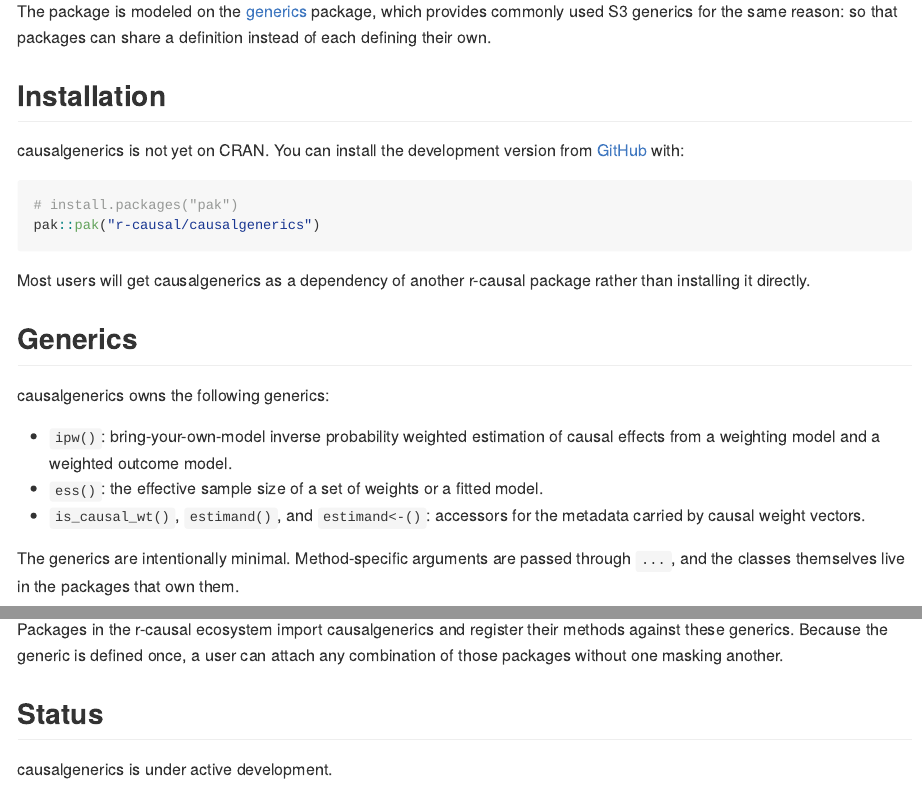
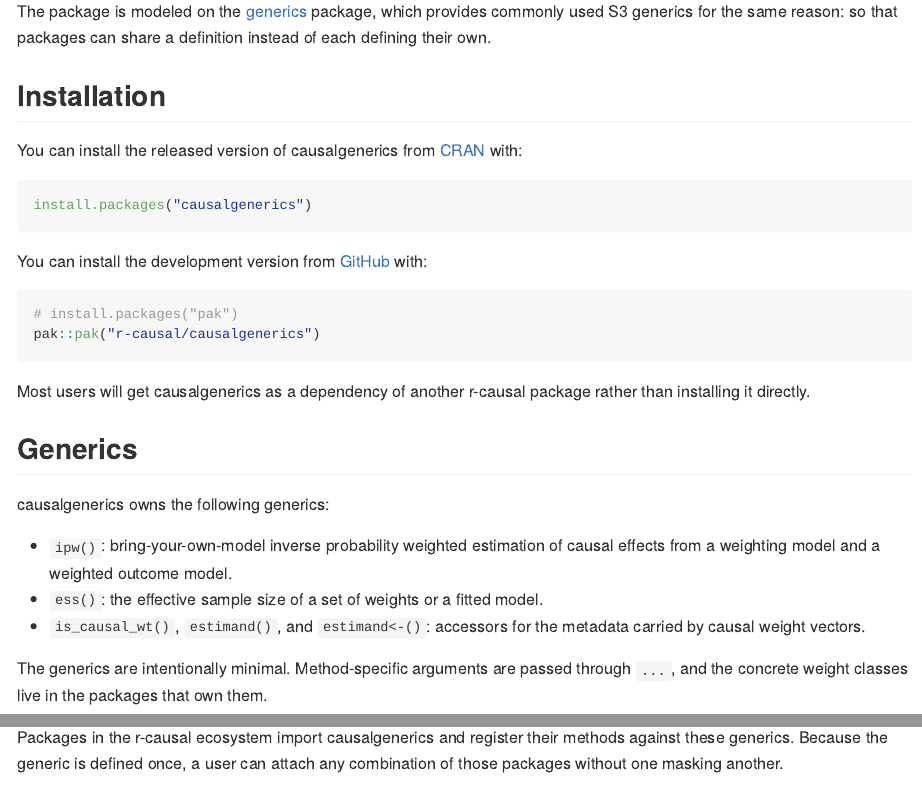
Before and after one commit to r-causal/causalgenerics, an R Markdown document (README.Rmd): the page in a window 1100 px wide, from 230 px down, and a second part further down, joined at a grey line. The pictures show the output file README.md that the author committed with the source, drawn offline in the style of GitHub; badge pictures from the web are left out.

Commit message:
Update the README installation instructions for the CRAN release

````diff
--- a/README.Rmd
+++ b/README.Rmd
@@ -25,7 +25,13 @@
 
 ## Installation
 
-causalgenerics is not yet on CRAN. You can install the development version from [GitHub](https://github.com/r-causal/causalgenerics) with:
+You can install the released version of causalgenerics from [CRAN](https://cran.r-project.org/) with:
+
+``` r
+install.packages("causalgenerics")
+```
+
+You can install the development version from [GitHub](https://github.com/r-causal/causalgenerics) with:
 
 ``` r
 # install.packages("pak")
@@ -42,12 +48,8 @@
 - `ess()`: the effective sample size of a set of weights or a fitted model.
 - `is_causal_wt()`, `estimand()`, and `estimand<-()`: accessors for the metadata carried by causal weight vectors.
 
-The generics are intentionally minimal. Method-specific arguments are passed through `...`, and the classes themselves live in the packages that own them.
+The generics are intentionally minimal. Method-specific arguments are passed through `...`, and the concrete weight classes live in the packages that own them.
 
 ## How ecosystem packages depend on it
 
 Packages in the r-causal ecosystem import causalgenerics and register their methods against these generics. Because the generic is defined once, a user can attach any combination of those packages without one masking another.
-
-## Status
-
-causalgenerics is under active development.
````
Also changed, not shown: README.md.
